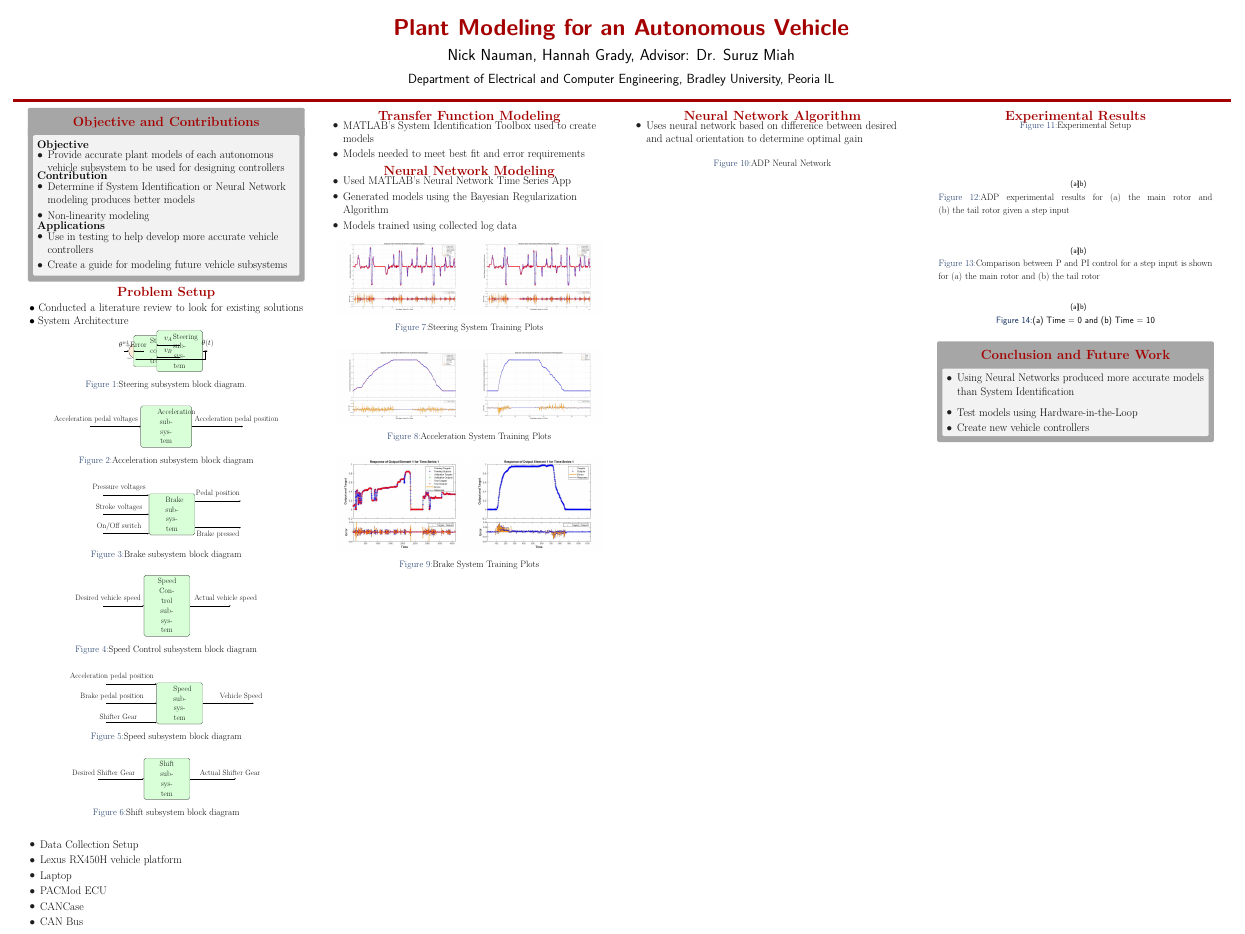
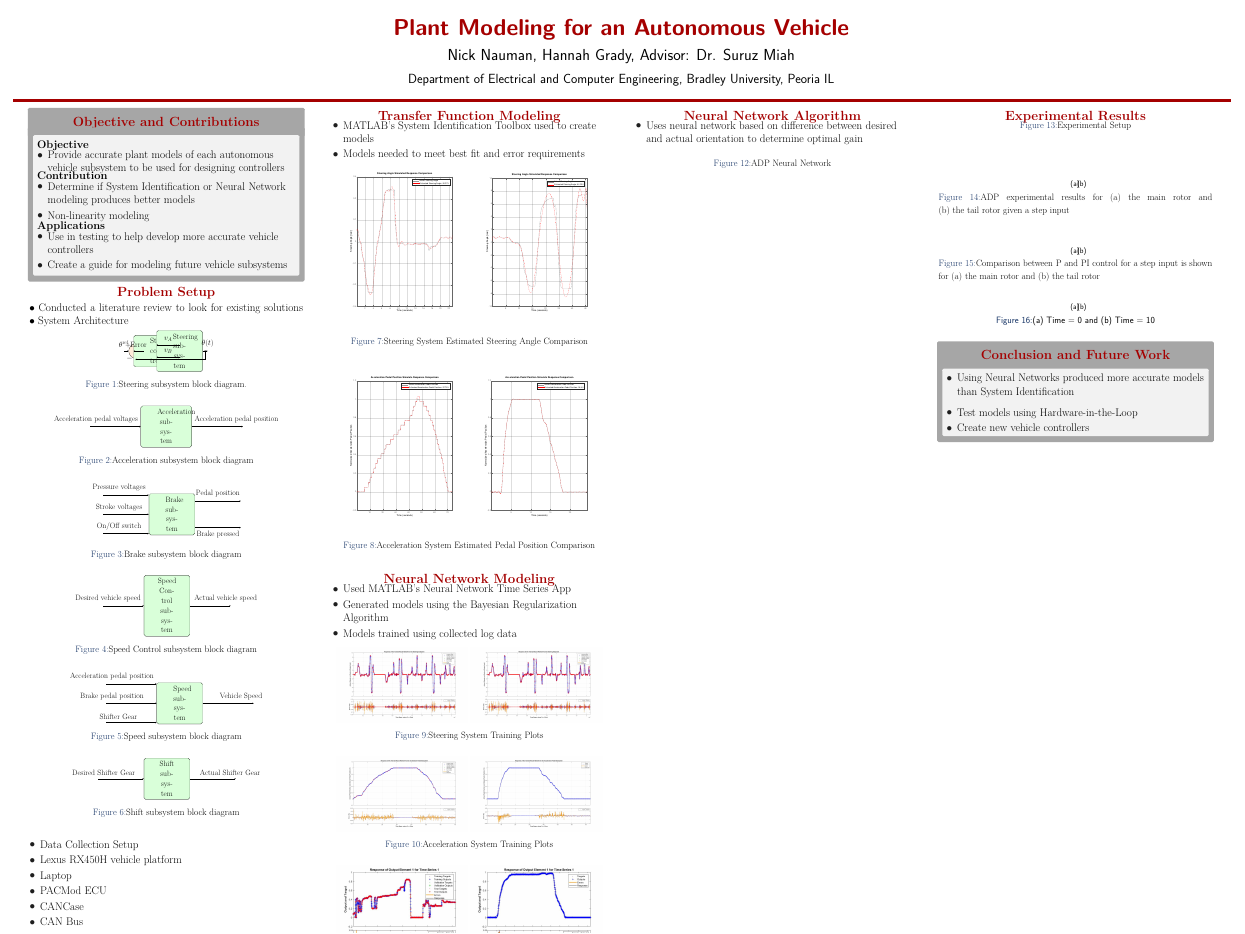
Before and after one commit to ECE-BU-Miah/seniorProj2-2021-22-Docs, a LaTeX poster (poster.tex): the whole page. Compiled offline with pdfLaTeX.

Commit message:
Poster Updates
I added some graphs to the poster under the transfer function modeling section.

```diff
--- a/poster.tex
+++ b/poster.tex
@@ -349,30 +349,19 @@ $\bullet$ System Architecture
 
 \end{itemize}
 \vskip -1cm
-%\begin{enumerate}
-%    \item Employ state-space representation of 2-DOF helicopter:
-%    \begin{align*}
-%        \dot{\mathbf{x}} = \mathbf{A}\mathbf{x} + \mathbf{B}\mathbf{u}
-%    \end{align*}
-%    \item Use state feedback law
-%    \begin{center}
-%        \vskip -1cm
-%        $\mathbf{u} = -\mathbf{K}\mathbf{x}$
-%    \end{center}
-%    \vskip -1cm
-%    to minimize the quadratic cost function:
-%    \begin{align*}
-%        J(\mathbf{u}) = \int_0^\infty (\mathbf{x}^T\mathbf{Q}\mathbf{x} + \mathbf{u}^T\mathbf{R}\mathbf{u} + 2\mathbf{x}^T\mathbf{N}\mathbf{u})\mathrm{dt}
-%    \end{align*}
-%    \item Find the solution $\mathbf{S}$ to the Riccati equation
-%    \begin{align*}
-%        \mathbf{A}^T\mathbf{S}+\mathbf{SA}-(\mathbf{SB}+\mathbf{N})\mathbf{R}^{-1}(\mathbf{B}^T\mathbf{S}+\mathbf{N}^T)+\mathbf{Q}=0
-%    \end{align*}
-%    \item Calculate gain, $\mathbf{K}$
-%    \begin{center}
-%        $\mathbf{K}=\mathbf{R}^{-1}(\mathbf{B}^T\mathbf{S}+\mathbf{N}^T)$
-%    \end{center}
-%\end{enumerate}
+\begin{figure}
+	\centering
+	{\includegraphics[width=0.48\linewidth]{figs/img/byWireSteeringTransferFunctionModel}}
+		{\includegraphics[width=0.48\linewidth]{figs/img/manualSteeringTransferFunctionModel}}
+	\caption{Steering System Estimated Steering Angle Comparison}
+\end{figure}
+
+\begin{figure}
+	\centering
+	{\includegraphics[width=0.48\linewidth]{figs/img/byWireAccelArxModel}}
+	{\includegraphics[width=0.48\linewidth]{figs/img/manualAccelTransferFunctionModel}}
+	\caption{Acceleration System Estimated Pedal Position Comparison}
+\end{figure}
 
 %\vskip -2.5cm
 \end{block}
```
Also changed, not shown: poster.pdf.
